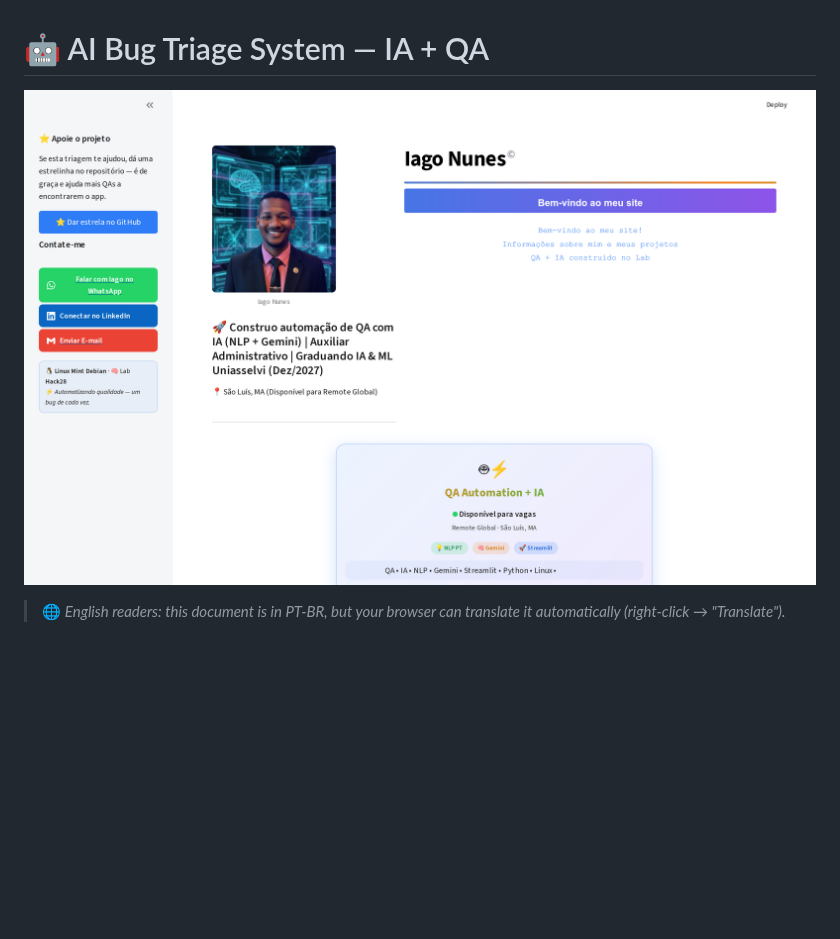
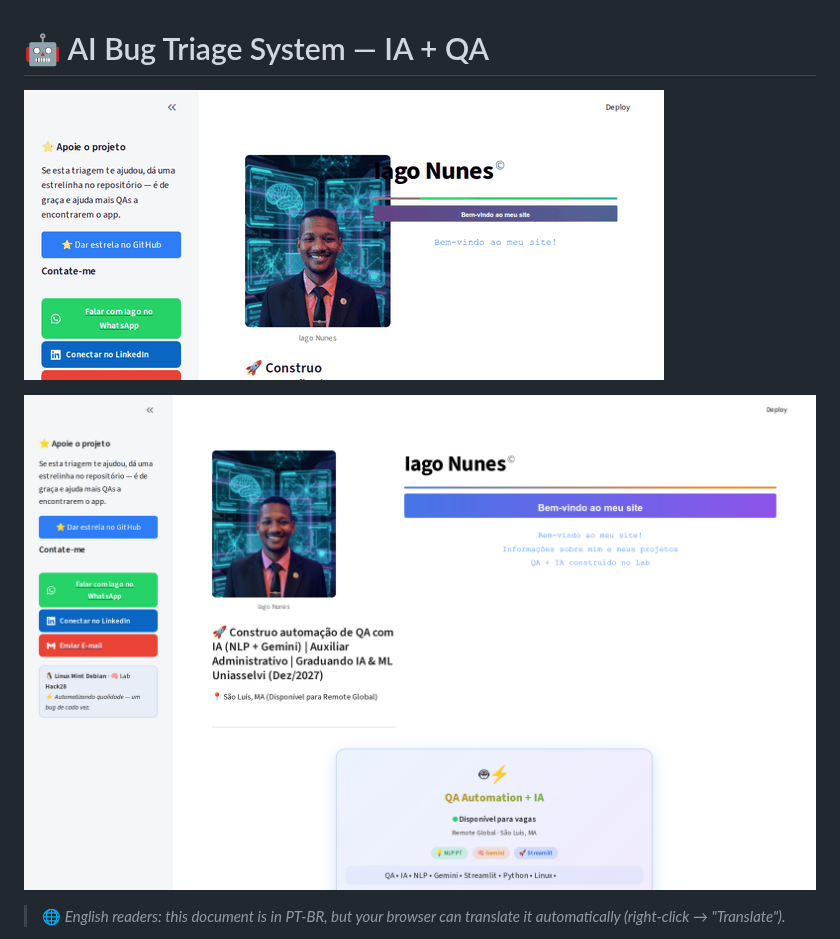
Before and after one commit to Iago3-stack/ai-bug-triage-system, a Markdown page: README.md, the part around the change. GitHub-like rendering; pictures changed too: assets/demo.gif (added); blank space fills up the shorter version.

Commit message:
docs: GIF animado da demo no topo do README (app ao vivo)

```diff
--- a/README.md
+++ b/README.md
@@ -1,6 +1,8 @@
 # 🤖 AI Bug Triage System — IA + QA
 
-![Demo do app](assets/screenshot.png)
+![Demo animada do app](assets/demo.gif)
+
+![Tela do app](assets/screenshot.png)
 
 > 🌐 *English readers: this document is in PT-BR, but your browser can translate it automatically (right-click → "Translate").*
 
```
